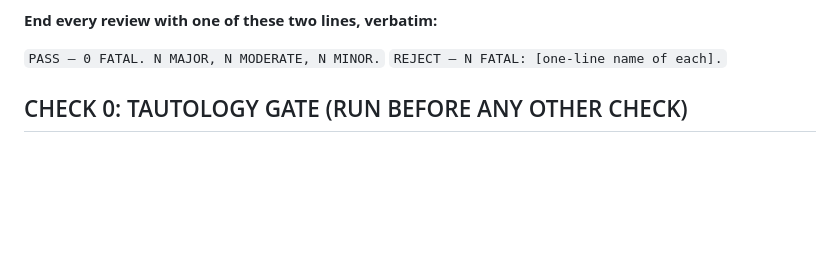
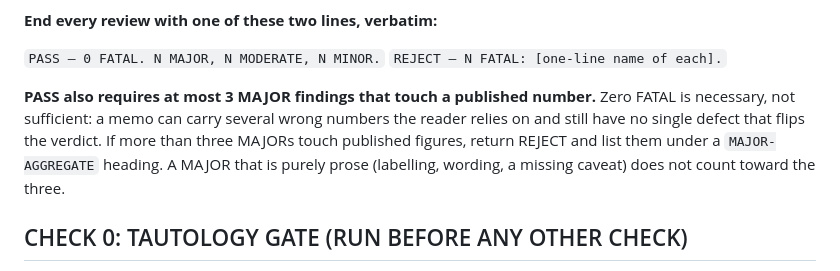
Before and after one commit to tlempert/charlies-council, a Markdown page: skills/reality-check.md, the part around the change. Drawn GitHub-style; blank space fills up the shorter version.

```diff
--- a/skills/reality-check.md
+++ b/skills/reality-check.md
@@ -19,6 +19,8 @@ A judgment call you would merely argue differently is MAJOR at most. FATAL is re
 
 `PASS — 0 FATAL. N MAJOR, N MODERATE, N MINOR.`
 `REJECT — N FATAL: [one-line name of each].`
+
+**PASS also requires at most 3 MAJOR findings that touch a published number.** Zero FATAL is necessary, not sufficient: a memo can carry several wrong numbers the reader relies on and still have no single defect that flips the verdict. If more than three MAJORs touch published figures, return REJECT and list them under a `MAJOR-AGGREGATE` heading. A MAJOR that is purely prose (labelling, wording, a missing caveat) does not count toward the three.
 
 ## CHECK 0: TAUTOLOGY GATE (RUN BEFORE ANY OTHER CHECK)
 
```
Also changed, not shown: skills/analyze-company.md (+4 -3 lines).
